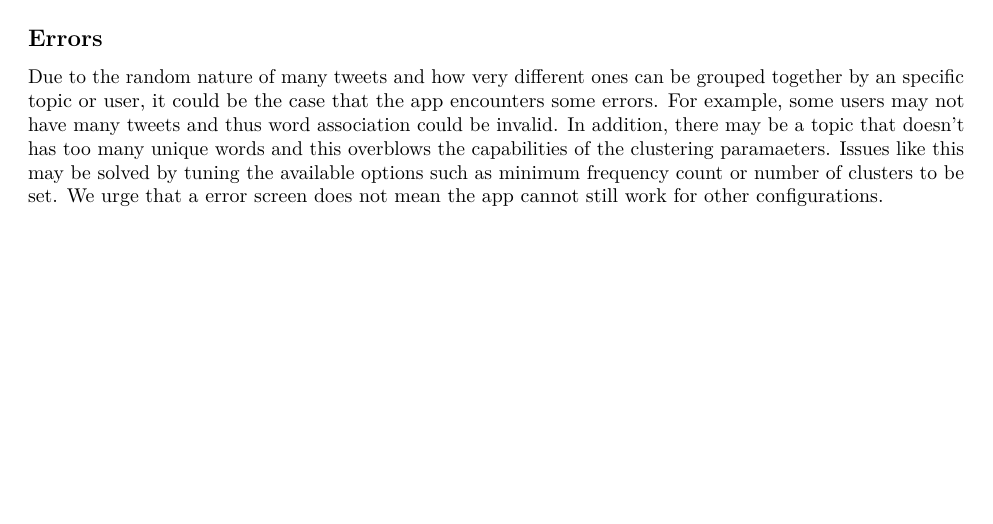
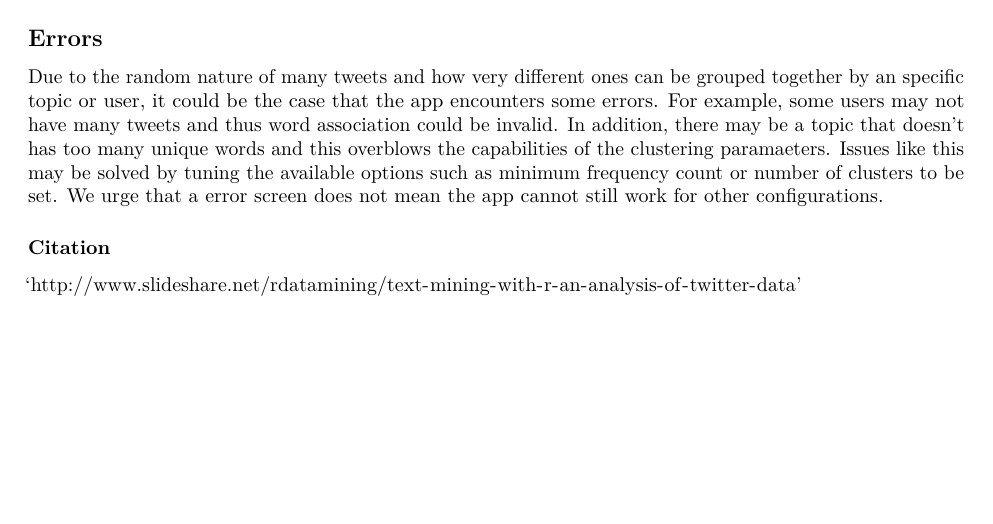
Before and after one commit to js641/STA523_Final_Project, an R Markdown document (FinalProject.Rmd): part of page 6 of 6, cut so that both start at the same text. Rendered offline with R 4.5, knitr and Pandoc, then LaTeX, with nearby package versions; some code elsewhere in the file could not run offline.

Commit message:
Add citation

```diff
--- a/FinalProject.Rmd
+++ b/FinalProject.Rmd
@@ -192,3 +192,6 @@ On the other hand, we can try to search a specific Twitter handle. We chose our
 
 ## Errors
 Due to the random nature of many tweets and how very different ones can be grouped together by an specific topic or user, it could be the case that the app encounters some errors. For example, some users may not have many tweets and thus word association could be invalid. In addition, there may be a topic that doesn't has too many unique words and this overblows the capabilities of the clustering paramaeters. Issues like this may be solved by tuning the available options such as minimum frequency count or number of clusters to be set. We urge that a error screen does not mean the app cannot still work for other configurations.
+
+### Citation
+'http://www.slideshare.net/rdatamining/text-mining-with-r-an-analysis-of-twitter-data'
```
